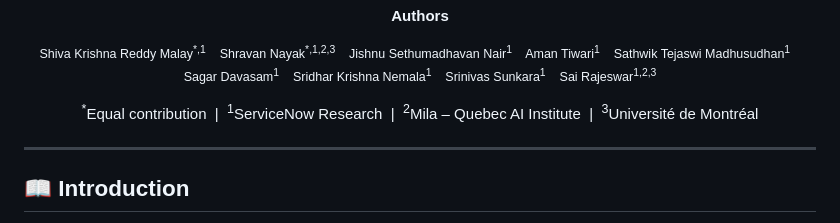
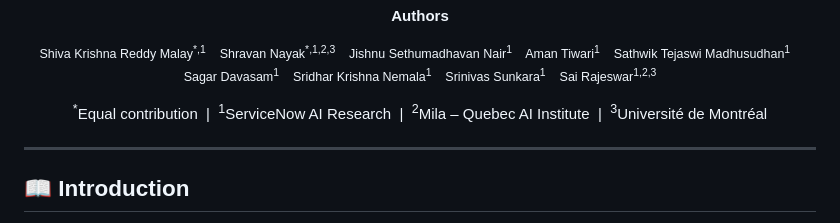
Before and after one commit to ServiceNow/EnterpriseOps-Gym, a Markdown page: README.md, the part around the change. GitHub-like rendering.

```diff
--- a/README.md
+++ b/README.md
@@ -27,7 +27,7 @@ Sai Rajeswar<sup>1,2,3</sup>
 
 <p>
   <sup>*</sup>Equal contribution &nbsp;|&nbsp;
-  <sup>1</sup>ServiceNow Research &nbsp;|&nbsp;
+  <sup>1</sup>ServiceNow AI Research &nbsp;|&nbsp;
   <sup>2</sup>Mila – Quebec AI Institute &nbsp;|&nbsp;
   <sup>3</sup>Université de Montréal
 </p>
```
